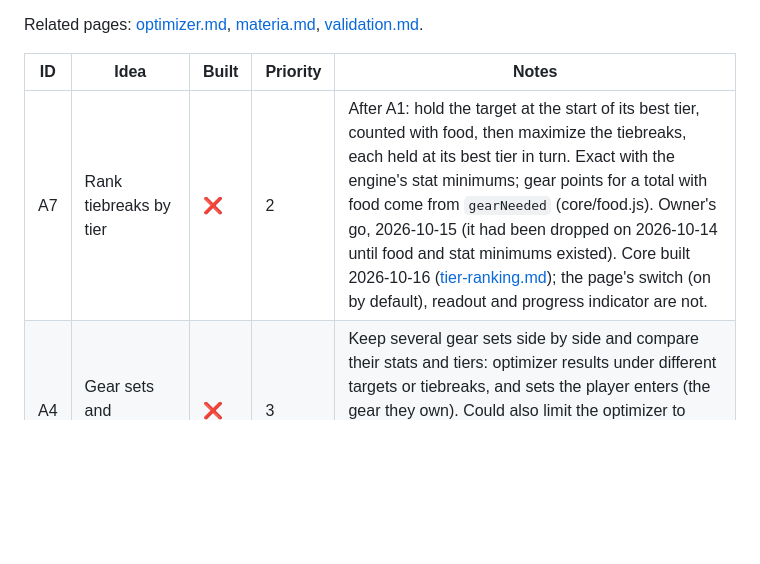
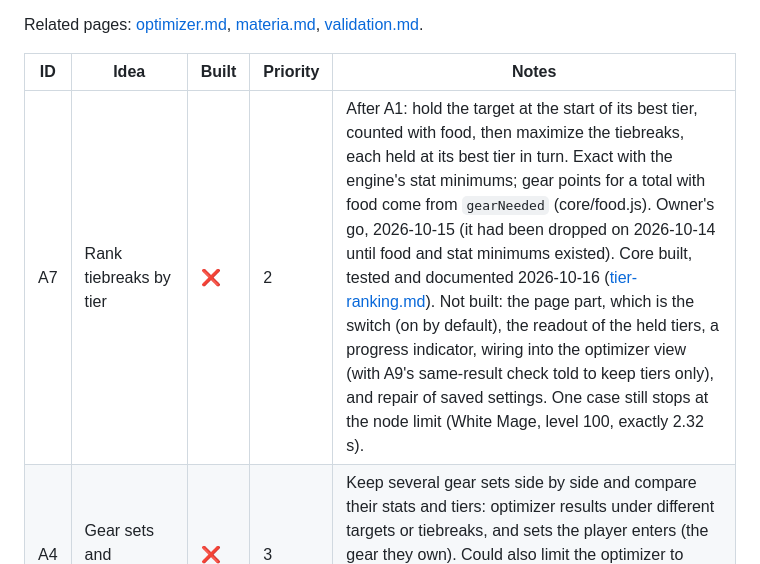
Before and after one commit to redactedkai/ff14-gear-sync-analysis, a Markdown page: docs/roadmap.md, the part around the change. Rendered like a GitHub page; blank space fills up the shorter version.

Commit message:
Roadmap: A7 core done, page part still to build

```diff
--- a/docs/roadmap.md
+++ b/docs/roadmap.md
@@ -8,7 +8,7 @@ Related pages: [optimizer.md](engineering/optimizer.md), [materia.md](mechanics/
 
 | ID | Idea | Built | Priority | Notes |
 | --- | --- | --- | --- | --- |
-| A7 | Rank tiebreaks by tier | ❌ | 2 | After A1: hold the target at the start of its best tier, counted with food, then maximize the tiebreaks, each held at its best tier in turn. Exact with the engine's stat minimums; gear points for a total with food come from `gearNeeded` (core/food.js). Owner's go, 2026-10-15 (it had been dropped on 2026-10-14 until food and stat minimums existed). Core built 2026-10-16 ([tier-ranking.md](engineering/tier-ranking.md)); the page's switch (on by default), readout and progress indicator are not. |
+| A7 | Rank tiebreaks by tier | ❌ | 2 | After A1: hold the target at the start of its best tier, counted with food, then maximize the tiebreaks, each held at its best tier in turn. Exact with the engine's stat minimums; gear points for a total with food come from `gearNeeded` (core/food.js). Owner's go, 2026-10-15 (it had been dropped on 2026-10-14 until food and stat minimums existed). Core built, tested and documented 2026-10-16 ([tier-ranking.md](engineering/tier-ranking.md)). Not built: the page part, which is the switch (on by default), the readout of the held tiers, a progress indicator, wiring into the optimizer view (with A9's same-result check told to keep tiers only), and repair of saved settings. One case still stops at the node limit (White Mage, level 100, exactly 2.32 s). |
 | A4 | Gear sets and comparison | ❌ | 3 | Keep several gear sets side by side and compare their stats and tiers: optimizer results under different targets or tiebreaks, and sets the player enters (the gear they own). Could also limit the optimizer to owned gear (it searches every piece the job can wear since the gear pool step was dropped, 2026-10-15). |
 | A3 | Save and share a result | ❌ | 4 | As a JSON file or a URL. After A1, A7 and A4, so it saves their settings and sets too, and the pieces picked from A9's menus. |
 | A6 | Export to and import from xivgear | ❌ | 5 | Export a result as an xivgear link (the set in the URL, with the item level cap; no login or server), import a set from an xivgear link. xivgear drops gear below item level 290 (except Blue Mage and Beastmaster), so the export is off for such sets, with a reason. Needs game item and materia ids in the item data first. Testing: a semi-exhaustive browser sweep (every job, each sync setting, several optimizer targets) that opens each exported set in xivgear and checks items, melds and synced stats against ours, plus import round trips. |
```
